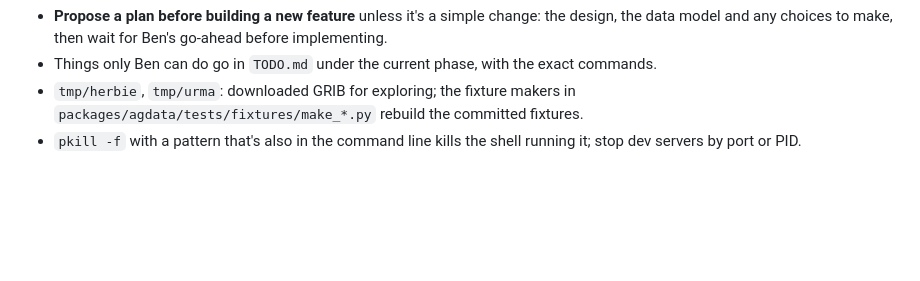
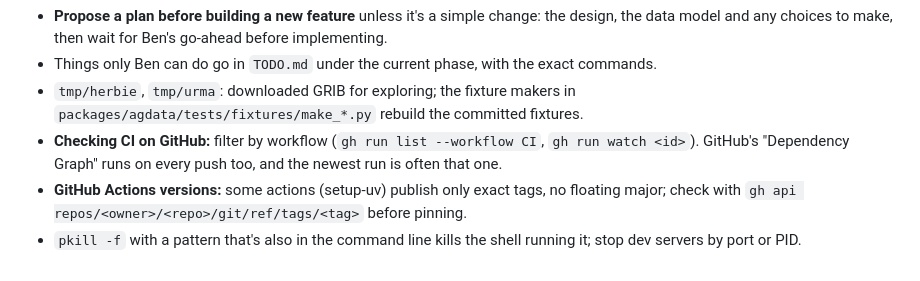
Before and after one commit to uwent/agweather2, a Markdown page: CLAUDE.md, the part around the change. Drawn GitHub-style; blank space fills up the shorter version.

Commit message:
CLAUDE.md: check CI by workflow name; verify action tags
Co-Authored-By: Claude Opus 5.5 <noreply@anthropic.com>

```diff
--- a/CLAUDE.md
+++ b/CLAUDE.md
@@ -108,4 +108,6 @@ Working here:
 - **Propose a plan before building a new feature** unless it's a simple change: the design, the data model and any choices to make, then wait for Ben's go-ahead before implementing.
 - Things only Ben can do go in `TODO.md` under the current phase, with the exact commands.
 - `tmp/herbie`, `tmp/urma`: downloaded GRIB for exploring; the fixture makers in `packages/agdata/tests/fixtures/make_*.py` rebuild the committed fixtures.
+- **Checking CI on GitHub:** filter by workflow (`gh run list --workflow CI`, `gh run watch <id>`). GitHub's "Dependency Graph" runs on every push too, and the newest run is often that one.
+- **GitHub Actions versions:** some actions (setup-uv) publish only exact tags, no floating major; check with `gh api repos/<owner>/<repo>/git/ref/tags/<tag>` before pinning.
 - `pkill -f` with a pattern that's also in the command line kills the shell running it; stop dev servers by port or PID.
```
